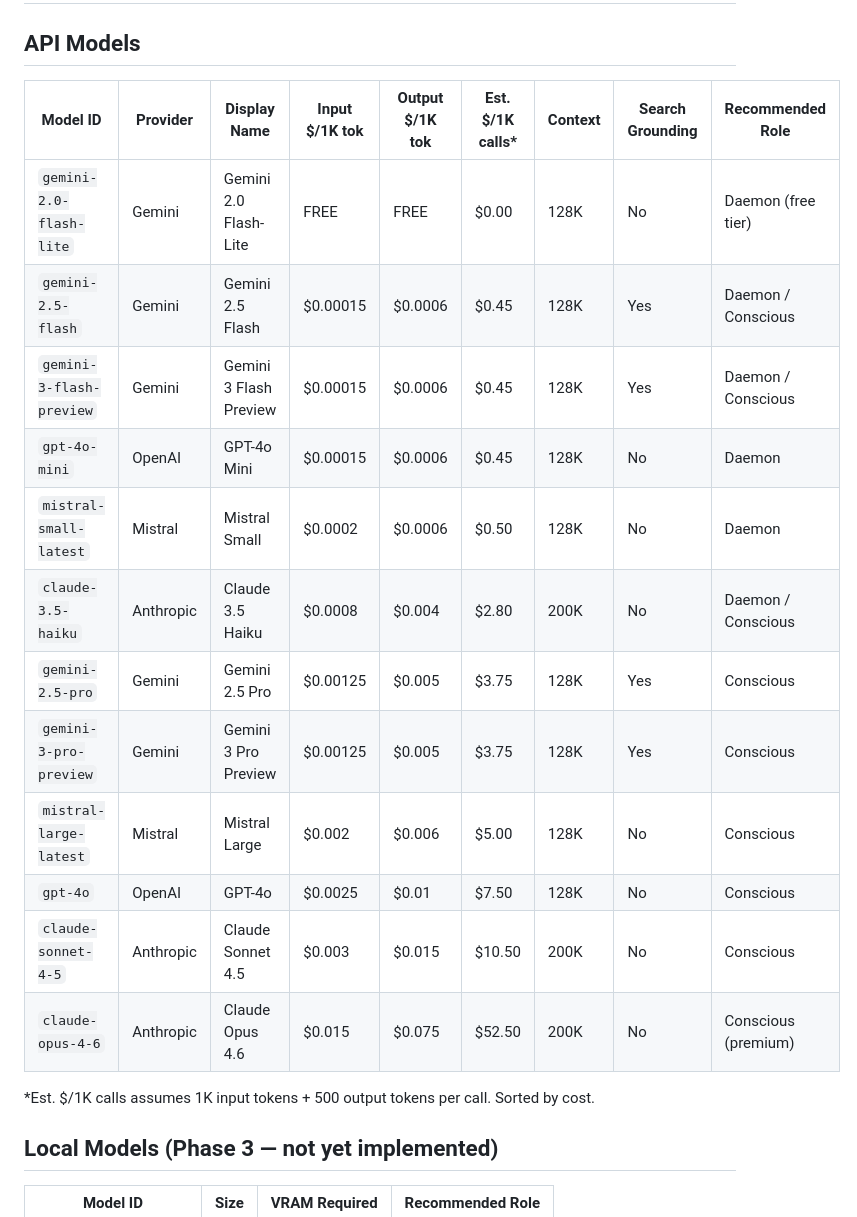
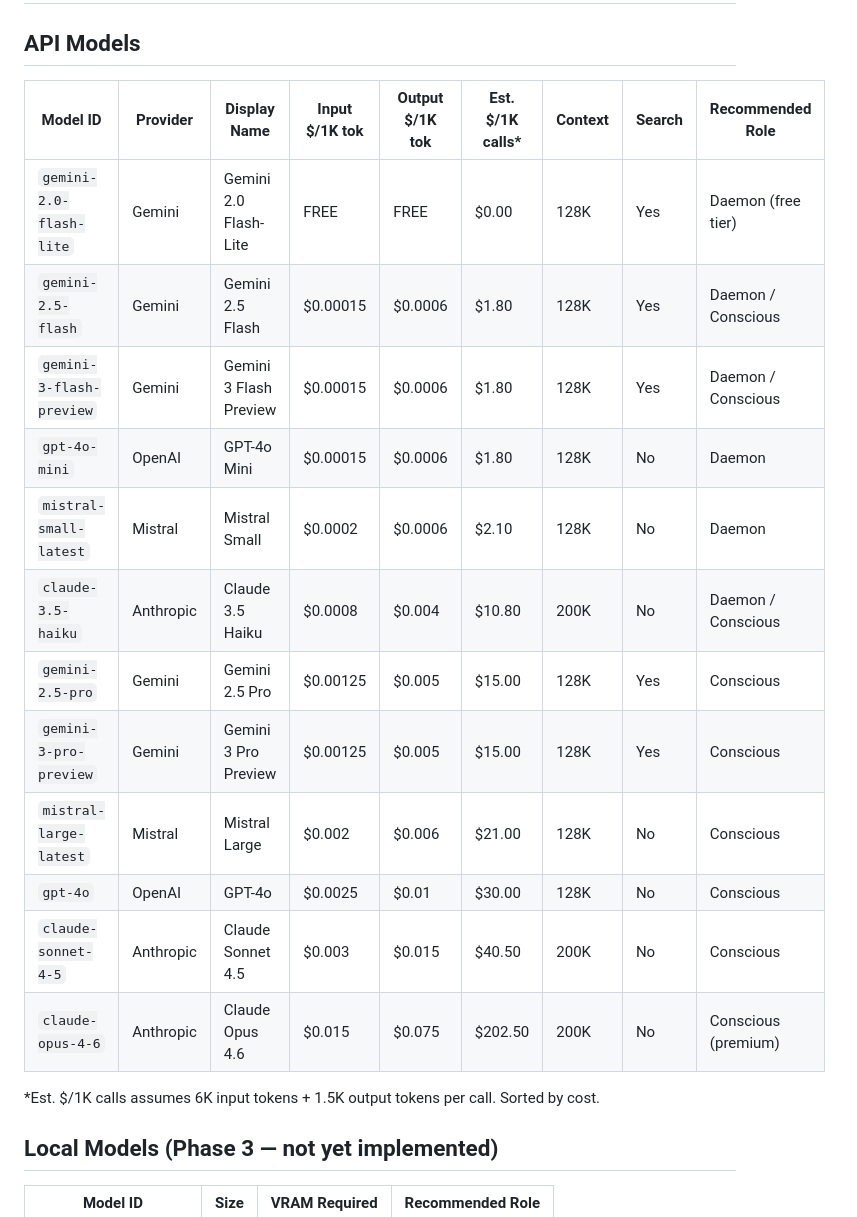
Before and after one commit to philMarcus/autonomy, a Markdown page: v15_0/MODELS.md, the part around the change. Drawn GitHub-style.

```diff
--- a/v15_0/MODELS.md
+++ b/v15_0/MODELS.md
@@ -2,22 +2,22 @@
 
 ## API Models
 
-| Model ID | Provider | Display Name | Input $/1K tok | Output $/1K tok | Est. $/1K calls* | Context | Search Grounding | Recommended Role |
+| Model ID | Provider | Display Name | Input $/1K tok | Output $/1K tok | Est. $/1K calls* | Context | Search | Recommended Role |
 |---|---|---|---|---|---|---|---|---|
-| `gemini-2.0-flash-lite` | Gemini | Gemini 2.0 Flash-Lite | FREE | FREE | $0.00 | 128K | No | Daemon (free tier) |
-| `gemini-2.5-flash` | Gemini | Gemini 2.5 Flash | $0.00015 | $0.0006 | $0.45 | 128K | Yes | Daemon / Conscious |
-| `gemini-3-flash-preview` | Gemini | Gemini 3 Flash Preview | $0.00015 | $0.0006 | $0.45 | 128K | Yes | Daemon / Conscious |
-| `gpt-4o-mini` | OpenAI | GPT-4o Mini | $0.00015 | $0.0006 | $0.45 | 128K | No | Daemon |
-| `mistral-small-latest` | Mistral | Mistral Small | $0.0002 | $0.0006 | $0.50 | 128K | No | Daemon |
-| `claude-3.5-haiku` | Anthropic | Claude 3.5 Haiku | $0.0008 | $0.004 | $2.80 | 200K | No | Daemon / Conscious |
-| `gemini-2.5-pro` | Gemini | Gemini 2.5 Pro | $0.00125 | $0.005 | $3.75 | 128K | Yes | Conscious |
-| `gemini-3-pro-preview` | Gemini | Gemini 3 Pro Preview | $0.00125 | $0.005 | $3.75 | 128K | Yes | Conscious |
-| `mistral-large-latest` | Mistral | Mistral Large | $0.002 | $0.006 | $5.00 | 128K | No | Conscious |
-| `gpt-4o` | OpenAI | GPT-4o | $0.0025 | $0.01 | $7.50 | 128K | No | Conscious |
-| `claude-sonnet-4-5` | Anthropic | Claude Sonnet 4.5 | $0.003 | $0.015 | $10.50 | 200K | No | Conscious |
-| `claude-opus-4-6` | Anthropic | Claude Opus 4.6 | $0.015 | $0.075 | $52.50 | 200K | No | Conscious (premium) |
+| `gemini-2.0-flash-lite` | Gemini | Gemini 2.0 Flash-Lite | FREE | FREE | $0.00 | 128K | Yes | Daemon (free tier) |
+| `gemini-2.5-flash` | Gemini | Gemini 2.5 Flash | $0.00015 | $0.0006 | $1.80 | 128K | Yes | Daemon / Conscious |
+| `gemini-3-flash-preview` | Gemini | Gemini 3 Flash Preview | $0.00015 | $0.0006 | $1.80 | 128K | Yes | Daemon / Conscious |
+| `gpt-4o-mini` | OpenAI | GPT-4o Mini | $0.00015 | $0.0006 | $1.80 | 128K | No | Daemon |
+| `mistral-small-latest` | Mistral | Mistral Small | $0.0002 | $0.0006 | $2.10 | 128K | No | Daemon |
+| `claude-3.5-haiku` | Anthropic | Claude 3.5 Haiku | $0.0008 | $0.004 | $10.80 | 200K | No | Daemon / Conscious |
+| `gemini-2.5-pro` | Gemini | Gemini 2.5 Pro | $0.00125 | $0.005 | $15.00 | 128K | Yes | Conscious |
+| `gemini-3-pro-preview` | Gemini | Gemini 3 Pro Preview | $0.00125 | $0.005 | $15.00 | 128K | Yes | Conscious |
+| `mistral-large-latest` | Mistral | Mistral Large | $0.002 | $0.006 | $21.00 | 128K | No | Conscious |
+| `gpt-4o` | OpenAI | GPT-4o | $0.0025 | $0.01 | $30.00 | 128K | No | Conscious |
+| `claude-sonnet-4-5` | Anthropic | Claude Sonnet 4.5 | $0.003 | $0.015 | $40.50 | 200K | No | Conscious |
+| `claude-opus-4-6` | Anthropic | Claude Opus 4.6 | $0.015 | $0.075 | $202.50 | 200K | No | Conscious (premium) |
 
-*Est. $/1K calls assumes 1K input tokens + 500 output tokens per call. Sorted by cost.
+*Est. $/1K calls assumes 6K input tokens + 1.5K output tokens per call. Sorted by cost.
 
 ## Local Models (Phase 3 — not yet implemented)
 
```
Also changed, not shown: CLAUDE.md (+46 -1 lines).
